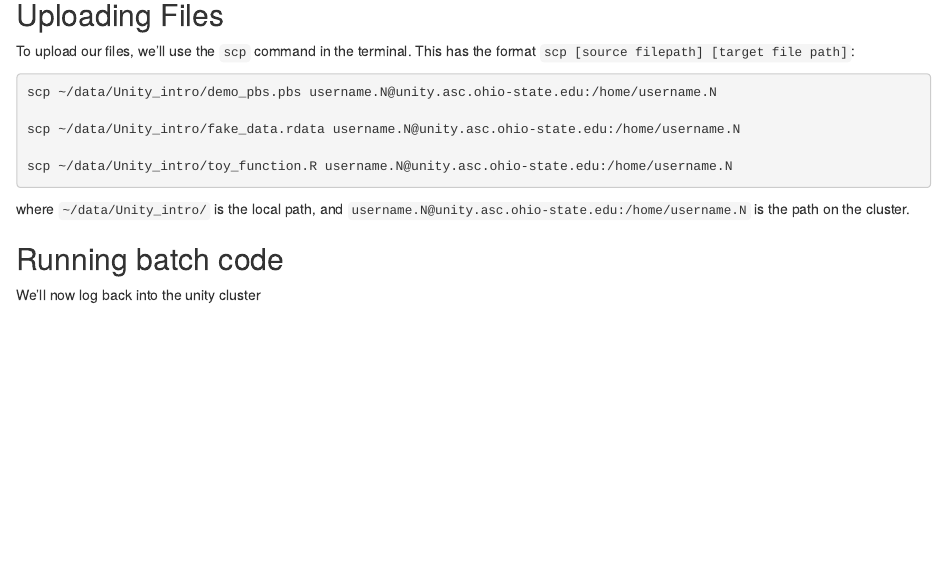
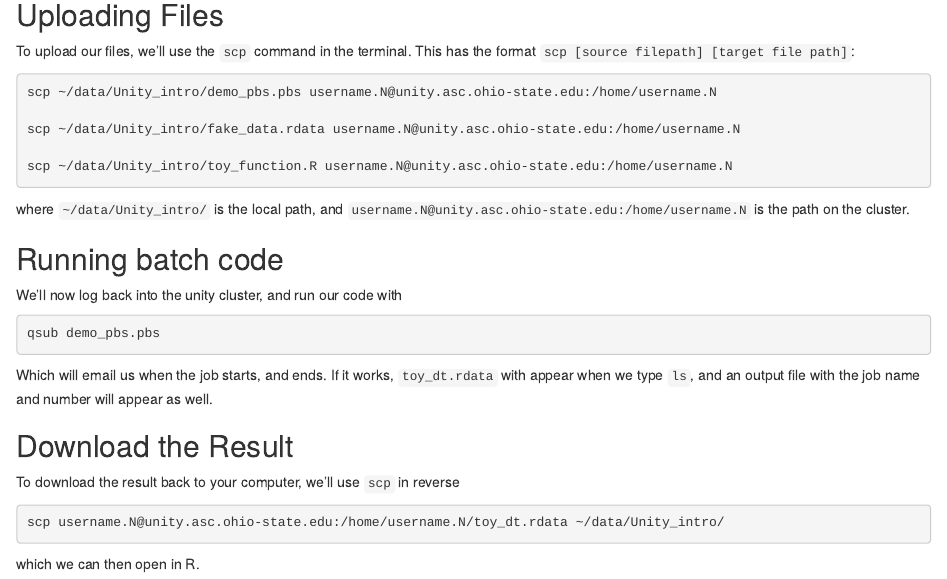
Before and after one commit to adamlauretig/Unity_Intro, an R Markdown document (ASC_unity_R_intro.Rmd): the page in a window 1100 px wide, from 2600 px down. The pictures show the output file ASC_unity_R_intro.html that the author committed with the source, opened offline.

Commit message:
small changes

````diff
--- a/ASC_unity_R_intro.Rmd
+++ b/ASC_unity_R_intro.Rmd
@@ -138,4 +138,18 @@ where `~/data/Unity_intro/` is the local path, and `username.N@unity.asc.ohio-st
 
 ## Running batch code
 
-We'll now log back into the unity cluster
+We'll now log back into the unity cluster, and run our code with
+```{bash run_pbs, eval = FALSE}
+qsub demo_pbs.pbs
+```
+
+Which will email us when the job starts, and ends. If it works, `toy_dt.rdata` with appear when we type `ls`, and an output file with the job name and number will appear as well.
+
+## Download the Result
+
+To download the result back to your computer, we'll use `scp` in reverse
+```{bash scp_download, eval = FALSE}
+scp username.N@unity.asc.ohio-state.edu:/home/username.N/toy_dt.rdata ~/data/Unity_intro/
+
+```
+which we can then open in R.
````
Also changed, not shown: ASC_unity_R_intro.html, 1 other file.
